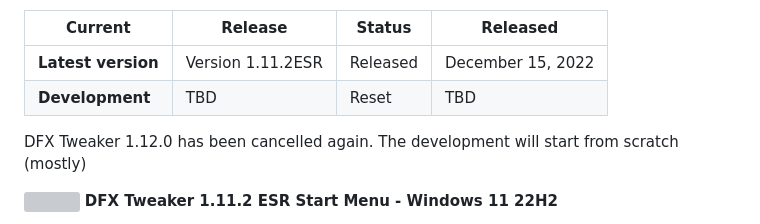
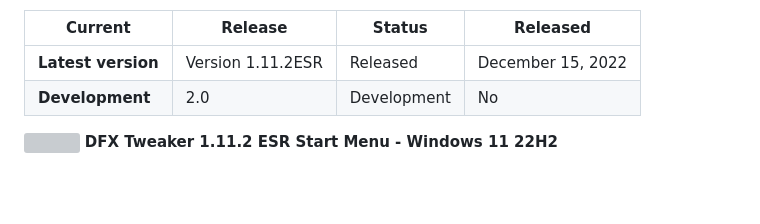
Before and after one commit to ivandfx/DFXWinTweaks, a Markdown page: README.md, the part around the change. Rendered like a GitHub page; blank space fills up the shorter version; grey boxes are pictures that could not be loaded.

```diff
--- a/README.md
+++ b/README.md
@@ -7,9 +7,7 @@ DFX Tweaker is a small and versatile tool designed to get system information and
 |Current|Release|Status|Released|
 |---|---|---|---|
 |**Latest version**|Version 1.11.2ESR|Released|December 15, 2022
-|**Development**|TBD|Reset|TBD|
-
-DFX Tweaker 1.12.0 has been cancelled again. The development will start from scratch (mostly)
+|**Development**|2.0|Development|No|
 
 ![](https://raw.githubusercontent.com/ivandfx/DFXTweaker/dfxtweakerweb/images/dfxesr1.png)
 **DFX Tweaker 1.11.2 ESR Start Menu - Windows 11 22H2**
```
